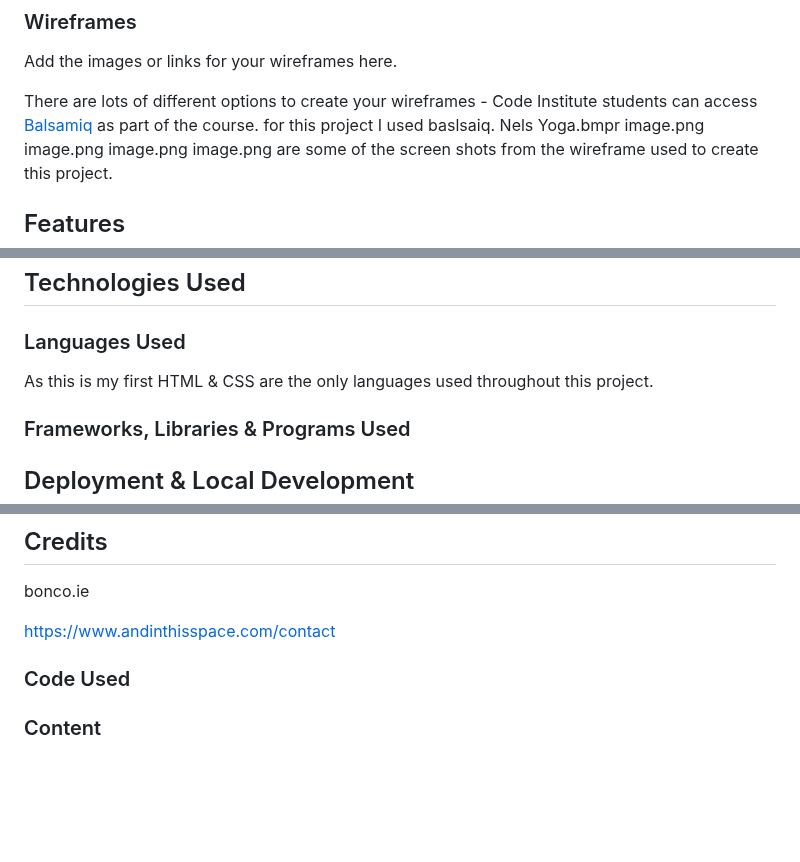
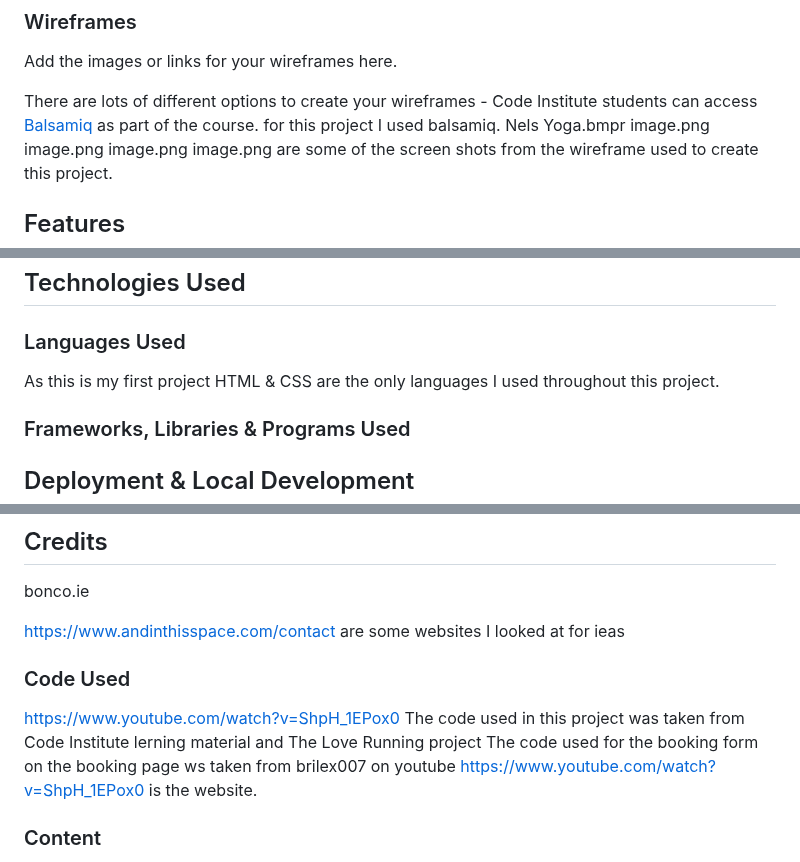
Before and after one commit to NelKG/nels-yoga, a Markdown page: README.md, 3 parts joined by grey strips. Drawn GitHub-style; blank space fills up the shorter version.

Commit message:
add content code to readme

```diff
--- a/README.md
+++ b/README.md
@@ -172,7 +171,7 @@ booking form.
 Add the images or links for your wireframes here.
 
 There are lots of different options to create your wireframes - Code Institute students can access [Balsamiq](https://balsamiq.com/) as part of the course.
-for this project I used baslsaiq.
+for this project I used balsamiq.
 Nels Yoga.bmpr
 image.png
 image.png
@@ -207,7 +206,7 @@ What features would you like to implement in the future on your site? Would you
 
 ### Languages Used
 
-As this is my first HTML & CSS are the only languages used throughout this project.
+As this is my first project HTML & CSS are the only languages  I used throughout this project.
 
 ### Frameworks, Libraries & Programs Used
 
@@ -238,9 +237,16 @@ The local development section gives instructions on how someone else could make
 bonco.ie
 
 <https://www.andinthisspace.com/contact>
+are some websites I looked at for ieas
 
 
 ### Code Used
+https://www.youtube.com/watch?v=ShpH_1EPox0
+The code used in this project was taken from Code Institute lerning material and
+The Love Running project
+The code used for the booking form on the booking page ws taken from brilex007 on youtube
+https://www.youtube.com/watch?v=ShpH_1EPox0 is the website.
+
 
 
 
```
Also changed, not shown: other parts of README.md (+2 -3 lines).
